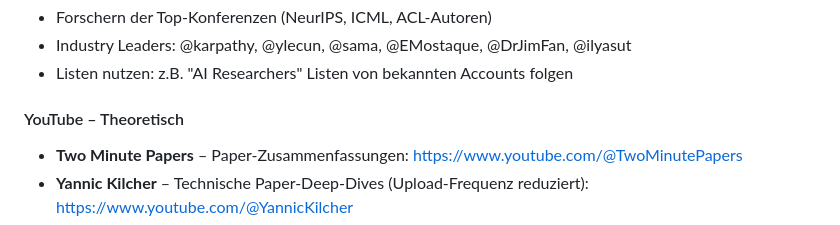
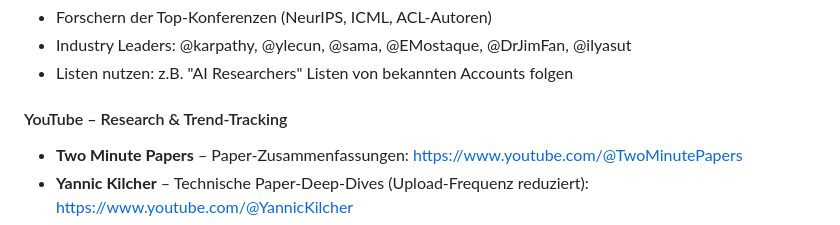
Before and after one commit to themanbetterknownasthemachine/Tech-Scout, a Markdown page: SKILL.md, the part around the change. Rendered like a GitHub page.

Commit message:
Update YouTube section for research tracking

```diff
--- a/SKILL.md
+++ b/SKILL.md
@@ -80,7 +80,7 @@ Direkte Suche nach Accounts und Threads von:
 - Industry Leaders: @karpathy, @ylecun, @sama, @EMostaque, @DrJimFan, @ilyasut
 - Listen nutzen: z.B. "AI Researchers" Listen von bekannten Accounts folgen
 
-#### YouTube – Theoretisch
+#### YouTube – Research & Trend-Tracking
 - **Two Minute Papers** – Paper-Zusammenfassungen: https://www.youtube.com/@TwoMinutePapers
 - **Yannic Kilcher** – Technische Paper-Deep-Dives (Upload-Frequenz reduziert): https://www.youtube.com/@YannicKilcher
 - **Andrej Karpathy** – Deep Learning Fundamentals: https://www.youtube.com/@AndrejKarpathy
```
